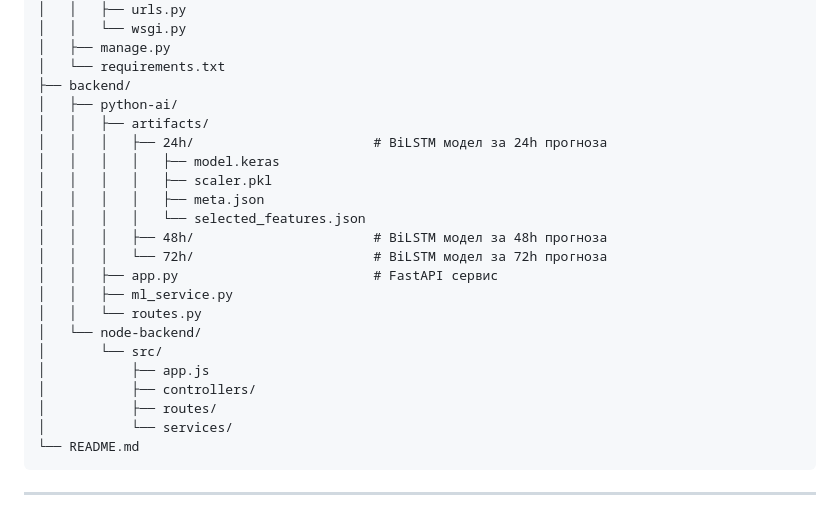
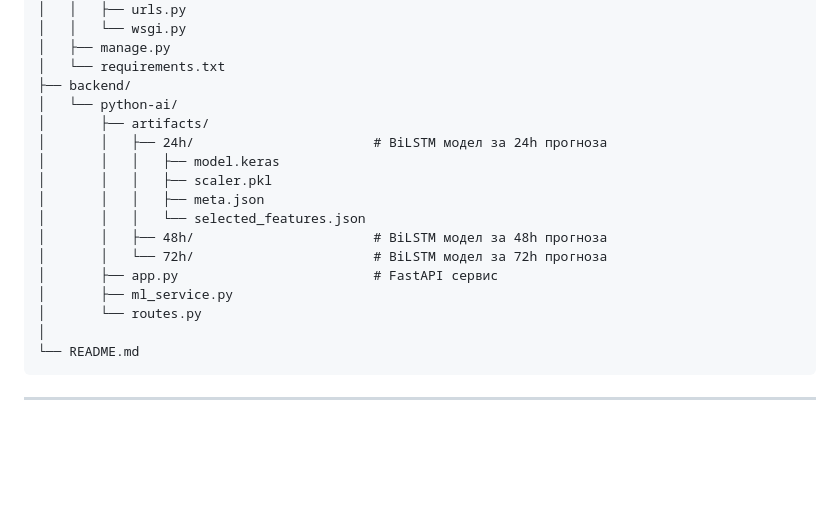
Before and after one commit to Pazarkoskid/Tim20-Air-Quality, a Markdown page: README.md, the part around the change. GitHub-like rendering; blank space fills up the shorter version.

Commit message:
Refactor backend structure in README.md

````diff
--- a/README.md
+++ b/README.md
@@ -69,24 +69,19 @@ Tim20-Air-Quality/
 │   ├── manage.py
 │   └── requirements.txt
 ├── backend/
-│   ├── python-ai/
-│   │   ├── artifacts/
-│   │   │   ├── 24h/                       # BiLSTM модел за 24h прогноза
-│   │   │   │   ├── model.keras
-│   │   │   │   ├── scaler.pkl
-│   │   │   │   ├── meta.json
-│   │   │   │   └── selected_features.json
-│   │   │   ├── 48h/                       # BiLSTM модел за 48h прогноза
-│   │   │   └── 72h/                       # BiLSTM модел за 72h прогноза
-│   │   ├── app.py                         # FastAPI сервис
-│   │   ├── ml_service.py
-│   │   └── routes.py
-│   └── node-backend/
-│       └── src/
-│           ├── app.js
-│           ├── controllers/
-│           ├── routes/
-│           └── services/
+│   └── python-ai/
+│       ├── artifacts/
+│       │   ├── 24h/                       # BiLSTM модел за 24h прогноза
+│       │   │   ├── model.keras
+│       │   │   ├── scaler.pkl
+│       │   │   ├── meta.json
+│       │   │   └── selected_features.json
+│       │   ├── 48h/                       # BiLSTM модел за 48h прогноза
+│       │   └── 72h/                       # BiLSTM модел за 72h прогноза
+│       ├── app.py                         # FastAPI сервис
+│       ├── ml_service.py
+│       └── routes.py
+│
 └── README.md
 ```
 
````
